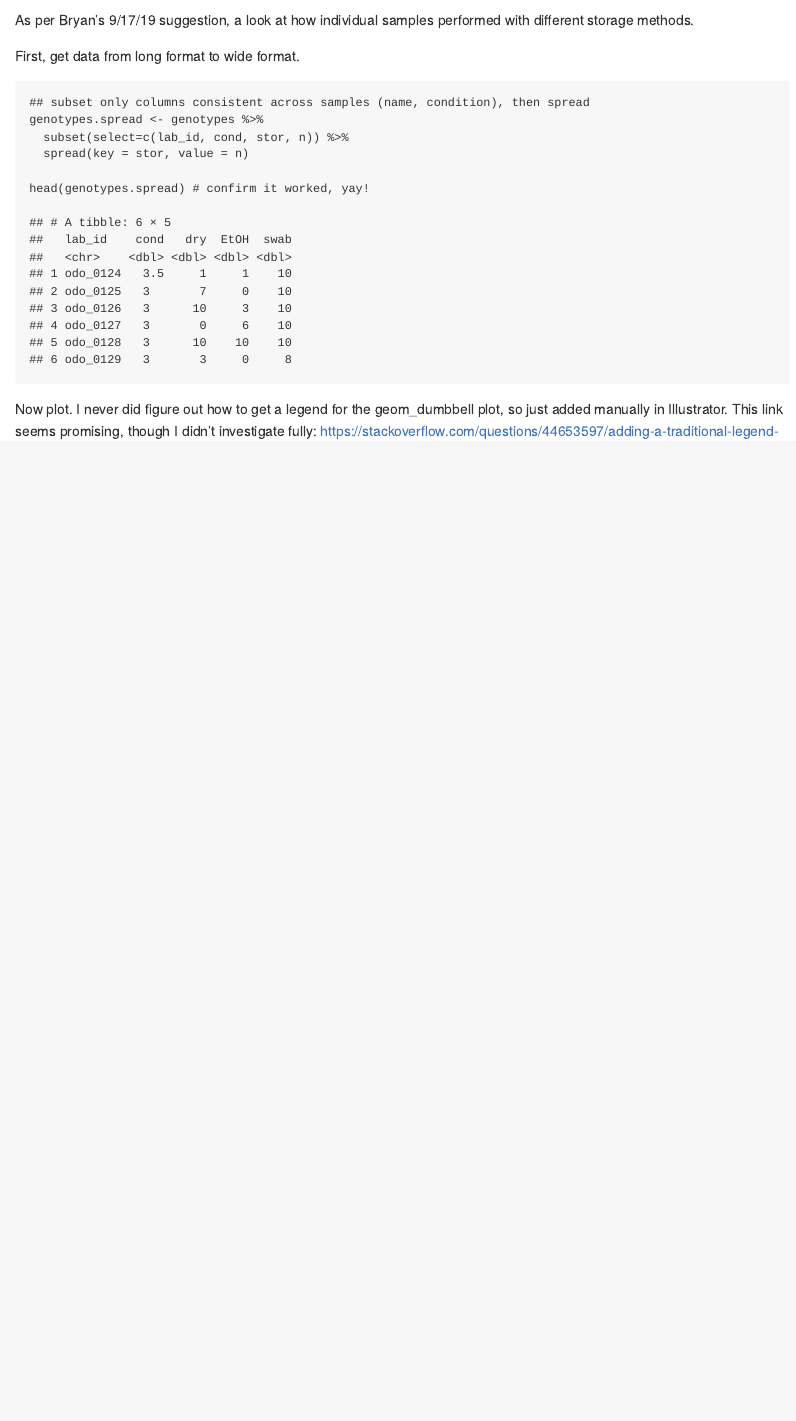
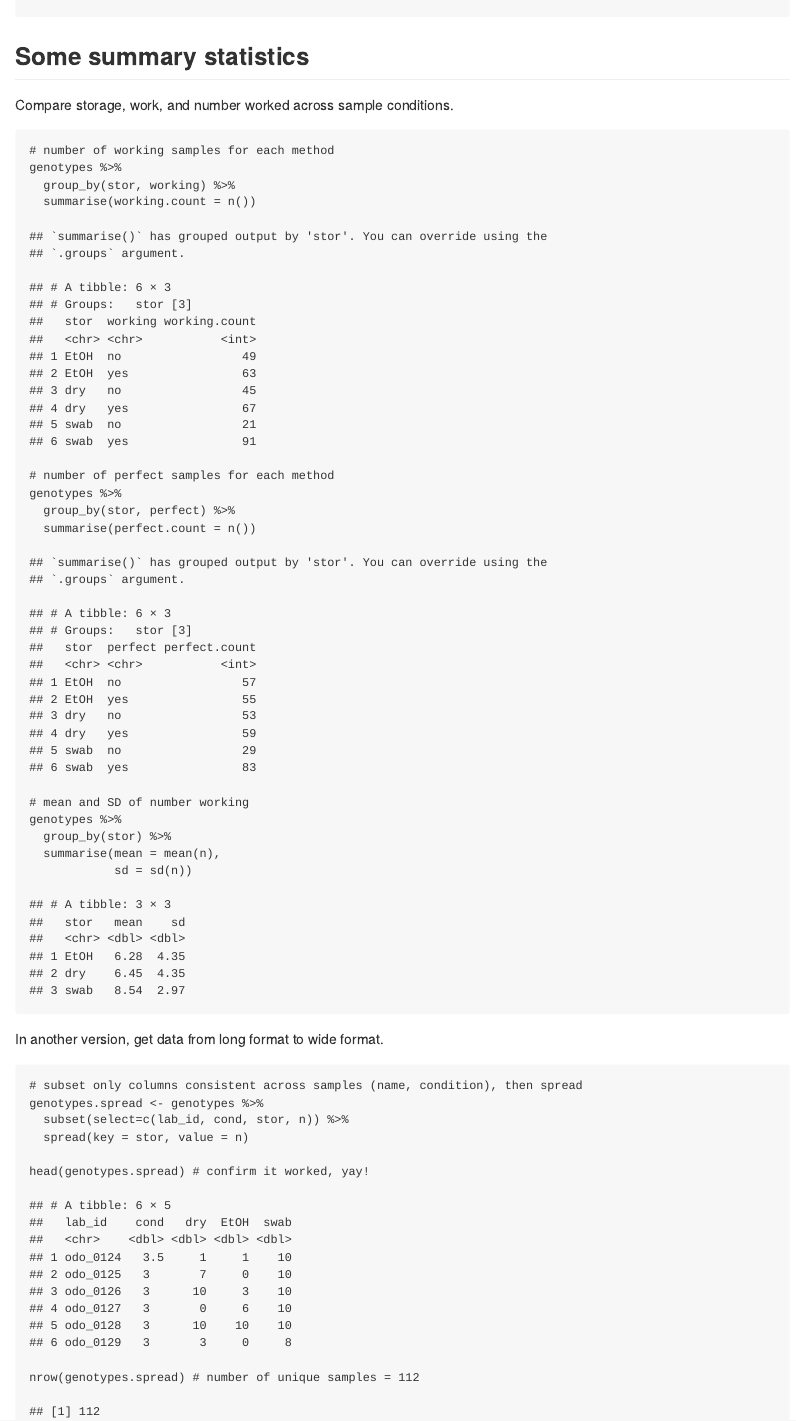
Before and after one commit to kaitlyngaynor/hopland-genetics, an R Markdown document (02-genotype-data-exploration.Rmd): the page in a window 1100 px wide, from 4540 px down before the commit and from 170 px down after it. Rendered offline with R 4.5, knitr and Pandoc, with nearby package versions; code that draws random numbers runs with fixed seeds of ours; some code elsewhere in the file could not run offline.

Commit message:
Calculated basic summary statistics

````diff
--- a/02-genotype-data-exploration.Rmd
+++ b/02-genotype-data-exploration.Rmd
@@ -17,3 +17,36 @@ library(scales)
 # import cleaned data file
 genotypes <- read_csv(here::here("data", "cleaned-triplicates-genotypes-qpcr.csv"))
 ```
+
+## Some summary statistics
+
+Compare storage, work, and number worked across sample conditions.
+```{r compare storage}
+# number of working samples for each method
+genotypes %>%
+  group_by(stor, working) %>%
+  summarise(working.count = n())
+
+# number of perfect samples for each method
+genotypes %>%
+  group_by(stor, perfect) %>%
+  summarise(perfect.count = n())
+
+# mean and SD of number working
+genotypes %>%
+  group_by(stor) %>%
+  summarise(mean = mean(n),
+            sd = sd(n))
+```
+
+
+In another version, get data from long format to wide format.
+```{r long to wide}
+# subset only columns consistent across samples (name, condition), then spread
+genotypes.spread <- genotypes %>%
+  subset(select=c(lab_id, cond, stor, n)) %>%
+  spread(key = stor, value = n)
+
+head(genotypes.spread) # confirm it worked, yay!
+
+nrow(genotypes.spread) # number of unique samples = 112
@@ -79,17 +139,7 @@ ggplot(perfect.storage, aes(x = stor, y = n, fill = perfect)) +
 
 As per Bryan's 9/17/19 suggestion, a look at how individual samples performed with different storage methods.
 
-First, get data from long format to wide format.
-```{r long to wide}
-## subset only columns consistent across samples (name, condition), then spread
-genotypes.spread <- genotypes %>%
-  subset(select=c(lab_id, cond, stor, n)) %>%
-  spread(key = stor, value = n)
-
-head(genotypes.spread) # confirm it worked, yay!
-```
-
-Now plot. I never did figure out how to get a legend for the geom_dumbbell plot, so just added manually in Illustrator. This link seems promising, though I didn't investigate fully: https://stackoverflow.com/questions/44653597/adding-a-traditional-legend-to-dumbbell-plot-in-ggaltgeom-dumbbell-in-r
+I never did figure out how to get a legend for the geom_dumbbell plot, so just added manually in Illustrator. This link seems promising, though I didn't investigate fully: https://stackoverflow.com/questions/44653597/adding-a-traditional-legend-to-dumbbell-plot-in-ggaltgeom-dumbbell-in-r
 
 So, for now, just know that red = dry, and blue = swab.
 ```{r dumbbell plot}
````
Also changed, not shown: 02-genotype-data-exploration.Rmd (27 more changed lines).
